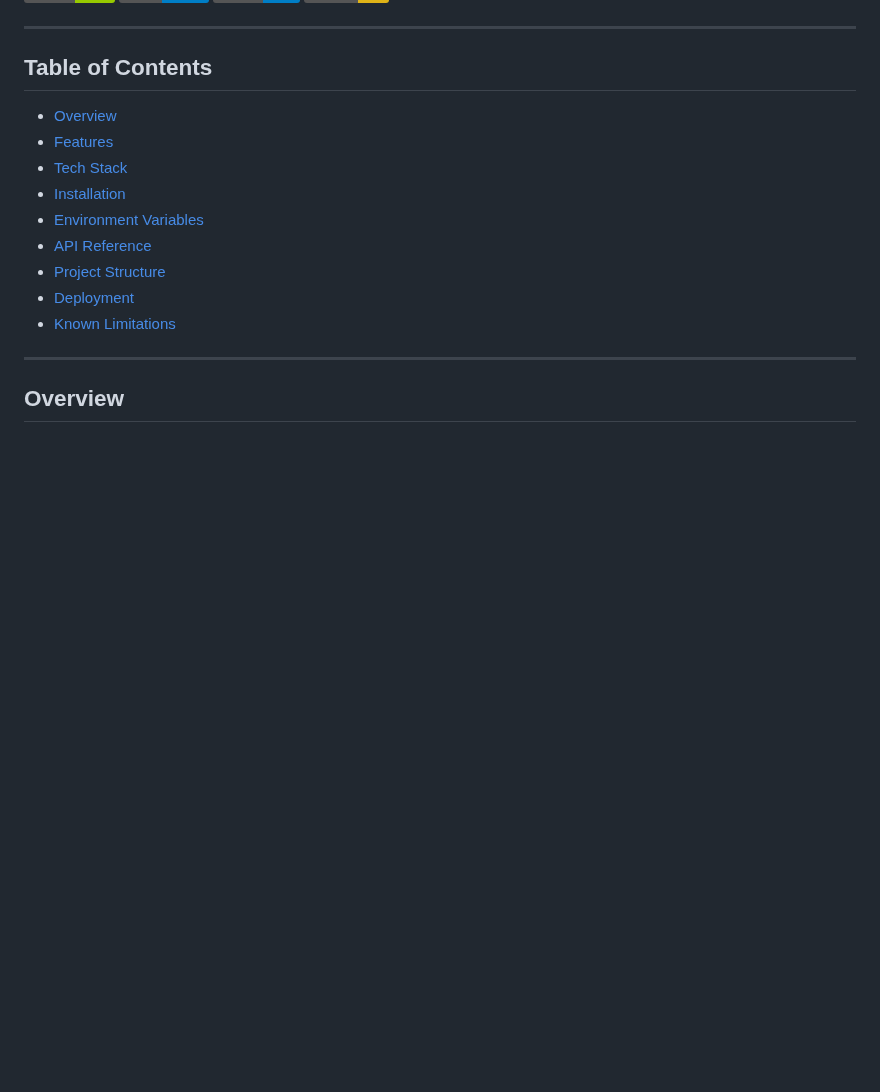
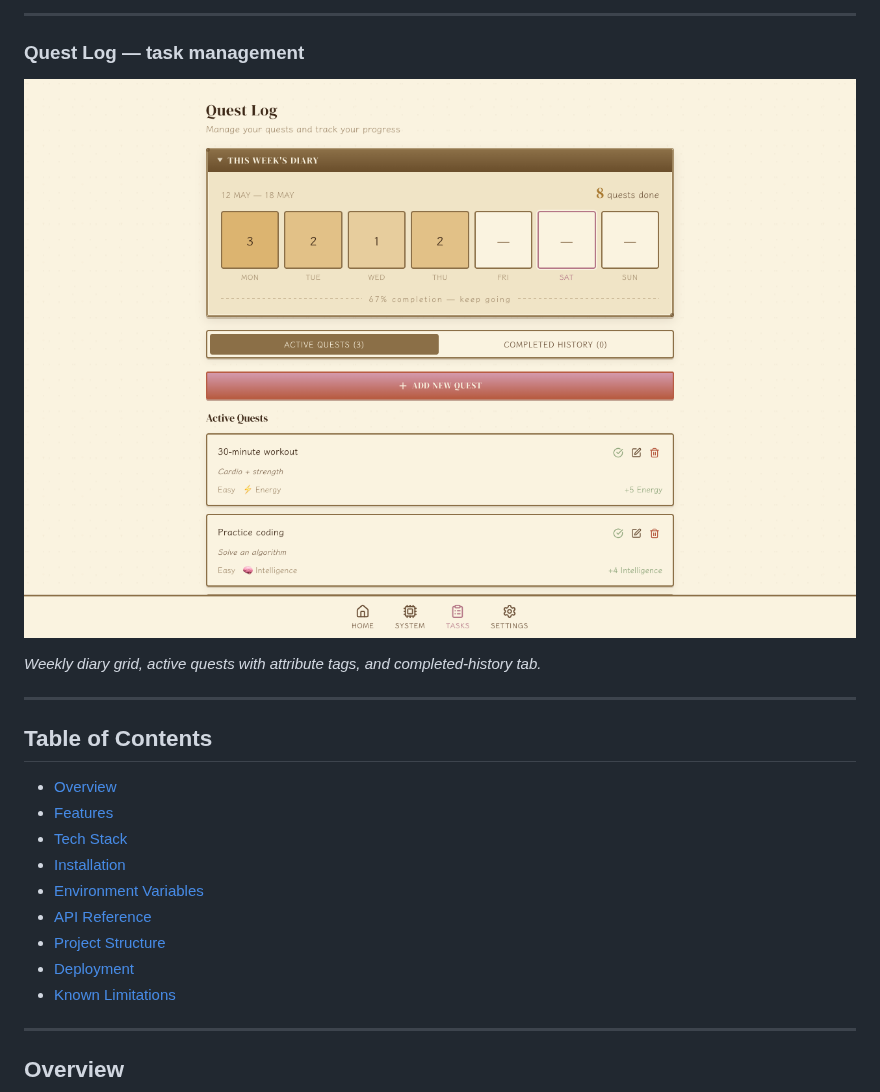
Before and after one commit to elena1211/gamified_app, a Markdown page: README.md, the part around one of its changes. GitHub-like rendering; pictures changed too: docs/images/tasks_desktop.png (added); badges without logos; blank space fills up the shorter version.

```diff
--- a/README.md
+++ b/README.md
@@ -13,3 +42,10 @@
+---
+
+### Quest Log — task management
+
+![Quest Log](docs/images/tasks_desktop.png)
+
+*Weekly diary grid, active quests with attribute tags, and completed-history tab.*
 
 ---
 
```
Also changed, not shown: other parts of README.md (+29 -0 lines), docs/images/home_desktop.png (added), docs/images/home_mobile.png (added), docs/images/system_desktop.png (added), docs/images/welcome_desktop.png (added), docs/images/welcome_mobile.png (added).
